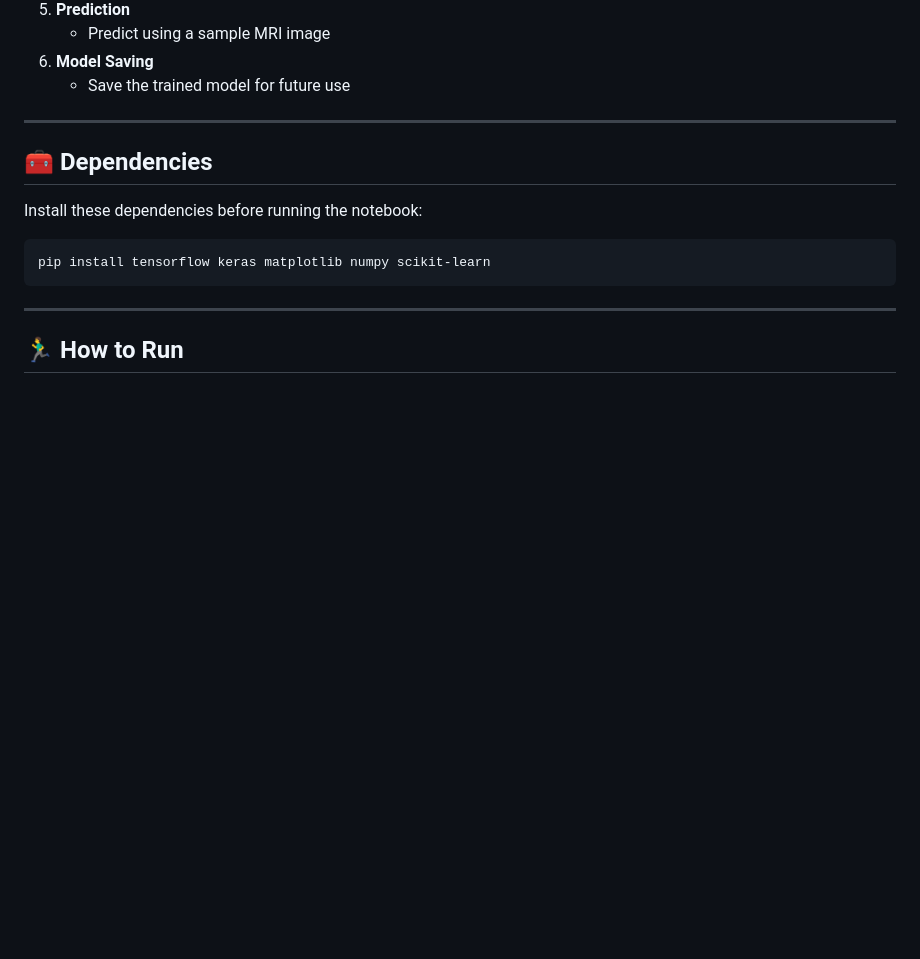
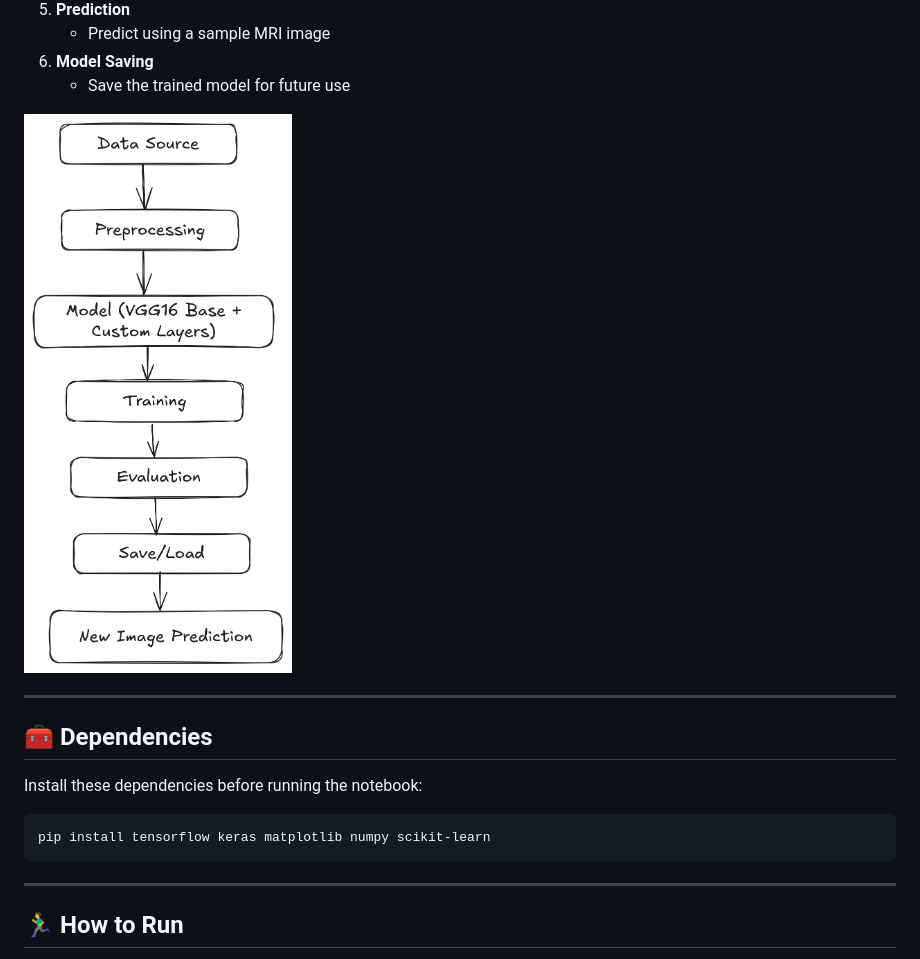
Before and after one commit to GalacticSyntax/Brain-Tumor-Detection-Deep-Learning, a Markdown page: ABOUT.md, the part around the change. GitHub-like rendering; pictures changed too: workflow.png (added); blank space fills up the shorter version.

Commit message:
Implement code changes to enhance functionality and improve performance

```diff
--- a/ABOUT.md
+++ b/ABOUT.md
@@ -45,6 +45,8 @@ You can find a suitable dataset on [Kaggle](https://www.kaggle.com/datasets).
    - Predict using a sample MRI image
 6. **Model Saving**
    - Save the trained model for future use
+
+![preview 1](./workflow.png)
 
 ---
 
```
